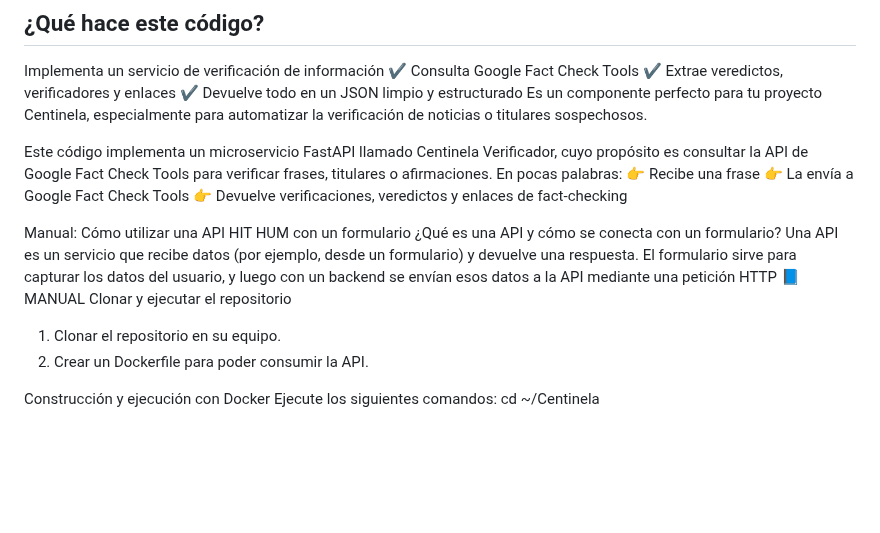
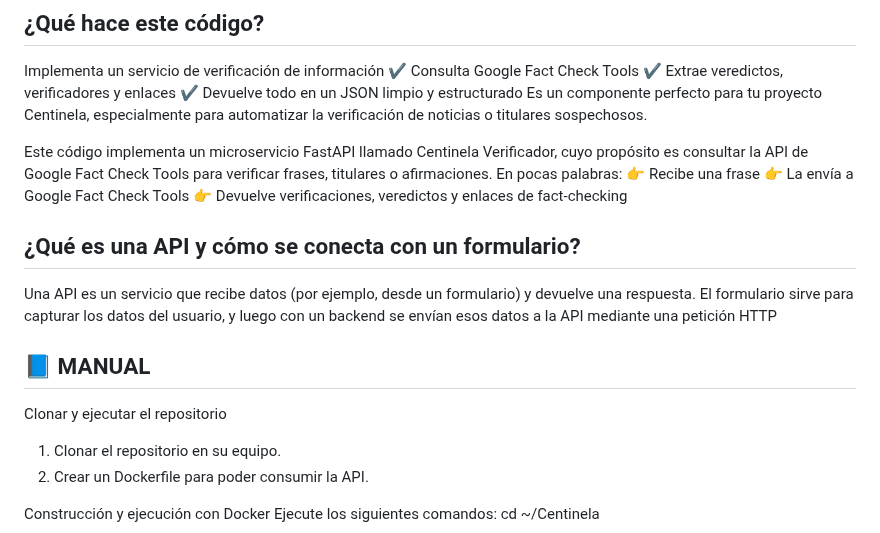
Before and after one commit to Humberto776/centinela2, a Markdown page: README.md, the part around the change. GitHub-like rendering; blank space fills up the shorter version.

Commit message:
Update README with API and form connection details
Added section explaining API and form connection.

```diff
--- a/README.md
+++ b/README.md
@@ -40,12 +40,11 @@ En pocas palabras:
 👉 La envía a Google Fact Check Tools
 👉 Devuelve verificaciones, veredictos y enlaces de fact-checking
 
+## ¿Qué es una API y cómo se conecta con un formulario?
 
-Manual: Cómo utilizar una API HIT HUM con un formulario
-¿Qué es una API y cómo se conecta con un formulario?
 Una API es un servicio que recibe datos (por ejemplo, desde un formulario) y devuelve una respuesta.
 El formulario sirve para capturar los datos del usuario, y luego con un backend se envían esos datos a la API mediante una petición HTTP
-📘 MANUAL
+## 📘 MANUAL
 Clonar y ejecutar el repositorio
 1. Clonar el repositorio en su equipo.
 2. Crear un Dockerfile para poder consumir la API.
```
